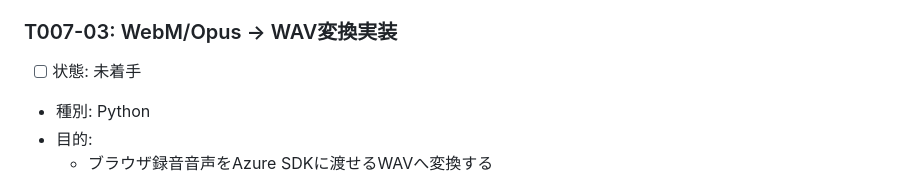
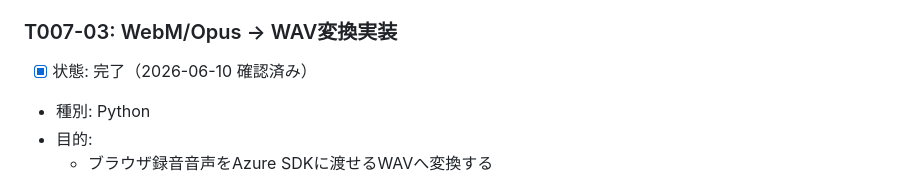
Before and after one commit to kurukobaweb/nihongo, a Markdown page: docs/TASKS.md, the part around one of its changes. GitHub-like rendering.

```diff
--- a/docs/TASKS.md
+++ b/docs/TASKS.md
@@ -2564,7 +2564,7 @@
 
 ### T007-03: WebM/Opus → WAV変換実装
 
-- [ ] 状態: 未着手
+- [x] 状態: 完了（2026-06-10 確認済み）
 - 種別: Python
 - 目的:
   - ブラウザ録音音声をAzure SDKに渡せるWAVへ変換する
```
Also changed, not shown: other parts of docs/TASKS.md (+92 -0 lines).
